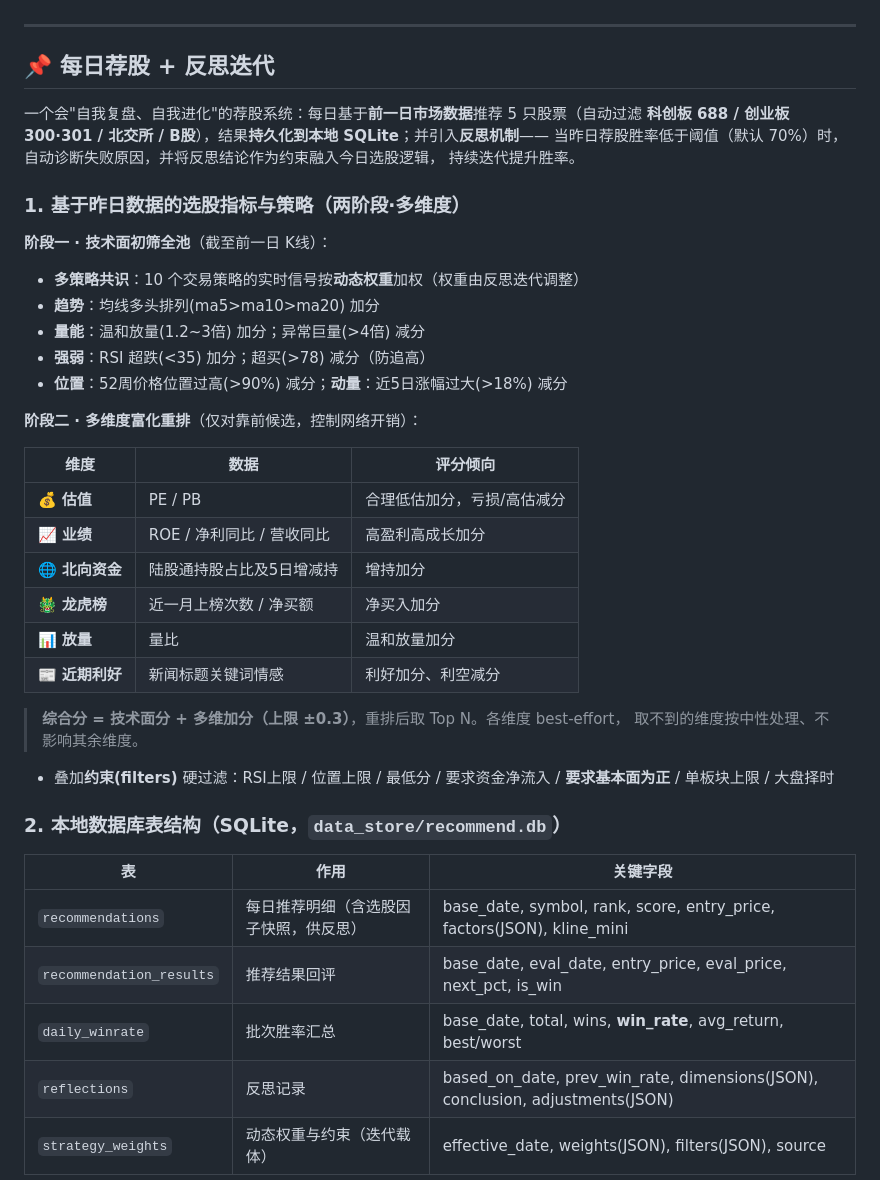
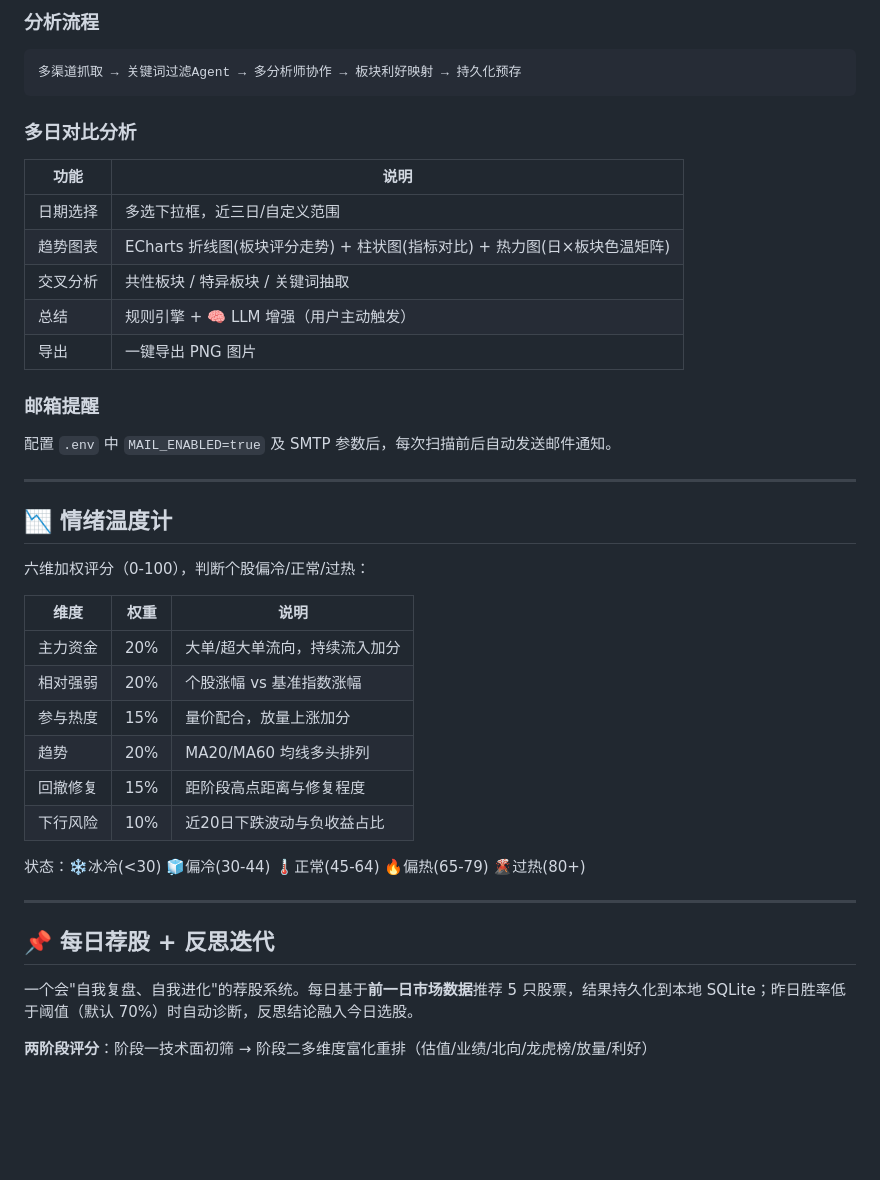
Before and after one commit to George-kiki/tradingAgent, a Markdown page: README.md, the part around one of its changes. Drawn GitHub-style; blank space fills up the shorter version.

````diff
--- a/README.md
+++ b/README.md
@@ -133,45 +167,45 @@ python main.py web
+### 分析流程
+
+```
+多渠道抓取 → 关键词过滤Agent → 多分析师协作 → 板块利好映射 → 持久化预存
+```
+
+### 多日对比分析
+
+| 功能 | 说明 |
+|------|------|
+| 日期选择 | 多选下拉框，近三日/自定义范围 |
+| 趋势图表 | ECharts 折线图(板块评分走势) + 柱状图(指标对比) + 热力图(日×板块色温矩阵) |
+| 交叉分析 | 共性板块 / 特异板块 / 关键词抽取 |
+| 总结 | 规则引擎 + 🧠 LLM 增强（用户主动触发） |
+| 导出 | 一键导出 PNG 图片 |
+
+### 邮箱提醒
+
+配置 `.env` 中 `MAIL_ENABLED=true` 及 SMTP 参数后，每次扫描前后自动发送邮件通知。
+
+---
+
+## 📉 情绪温度计
+
+六维加权评分（0-100），判断个股偏冷/正常/过热：
+
+| 维度 | 权重 | 说明 |
+|------|------|------|
+| 主力资金 | 20% | 大单/超大单流向，持续流入加分 |
+| 相对强弱 | 20% | 个股涨幅 vs 基准指数涨幅 |
+| 参与热度 | 15% | 量价配合，放量上涨加分 |
+| 趋势 | 20% | MA20/MA60 均线多头排列 |
+| 回撤修复 | 15% | 距阶段高点距离与修复程度 |
+| 下行风险 | 10% | 近20日下跌波动与负收益占比 |
+
+状态：❄️冰冷(<30) 🧊偏冷(30-44) 🌡️正常(45-64) 🔥偏热(65-79) 🌋过热(80+)
 
 ---
 
 ## 📌 每日荐股 + 反思迭代
 
-一个会"自我复盘、自我进化"的荐股系统：每日基于**前一日市场数据**推荐 5 只股票（自动过滤
-**科创板 688 / 创业板 300·301 / 北交所 / B股**），结果**持久化到本地 SQLite**；并引入**反思机制**——
-当昨日荐股胜率低于阈值（默认 70%）时，自动诊断失败原因，并将反思结论作为约束融入今日选股逻辑，
-持续迭代提升胜率。
+一个会"自我复盘、自我进化"的荐股系统。每日基于**前一日市场数据**推荐 5 只股票，结果持久化到本地 SQLite；昨日胜率低于阈值（默认 70%）时自动诊断，反思结论融入今日选股。
 
-### 1. 基于昨日数据的选股指标与策略（两阶段·多维度）
+**两阶段评分**：阶段一技术面初筛 → 阶段二多维度富化重排（估值/业绩/北向/龙虎榜/放量/利好）
 
-**阶段一 · 技术面初筛全池**（截至前一日 K线）：
-- **多策略共识**：10 个交易策略的实时信号按**动态权重**加权（权重由反思迭代调整）
-- **趋势**：均线多头排列(ma5>ma10>ma20) 加分
-- **量能**：温和放量(1.2~3倍) 加分；异常巨量(>4倍) 减分
-- **强弱**：RSI 超跌(<35) 加分；超买(>78) 减分（防追高）
-- **位置**：52周价格位置过高(>90%) 减分；**动量**：近5日涨幅过大(>18%) 减分
-
-**阶段二 · 多维度富化重排**（仅对靠前候选，控制网络开销）：
-
-| 维度 | 数据 | 评分倾向 |
-|------|------|---------|
-| 💰 **估值** | PE / PB | 合理低估加分，亏损/高估减分 |
-| 📈 **业绩** | ROE / 净利同比 / 营收同比 | 高盈利高成长加分 |
-| 🌐 **北向资金** | 陆股通持股占比及5日增减持 | 增持加分 |
-| 🐲 **龙虎榜** | 近一月上榜次数 / 净买额 | 净买入加分 |
-| 📊 **放量** | 量比 | 温和放量加分 |
-| 📰 **近期利好** | 新闻标题关键词情感 | 利好加分、利空减分 |
-
-> **综合分 = 技术面分 + 多维加分（上限 ±0.3）**，重排后取 Top N。各维度 best-effort，
-> 取不到的维度按中性处理、不影响其余维度。
-
-- 叠加**约束(filters)** 硬过滤：RSI上限 / 位置上限 / 最低分 / 要求资金净流入 / **要求基本面为正** / 单板块上限 / 大盘择时
-
-### 2. 本地数据库表结构（SQLite，`data_store/recommend.db`）
-
-| 表 | 作用 | 关键字段 |
-|----|------|---------|
-| `recommendations` | 每日推荐明细（含选股因子快照，供反思） | base_date, symbol, rank, score, entry_price, factors(JSON), kline_mini |
-| `recommendation_results` | 推荐结果回评 | base_date, eval_date, entry_price, eval_price, next_pct, is_win |
-| `daily_winrate` | 批次胜率汇总 | base_date, total, wins, **win_rate**, avg_return, best/worst |
-| `reflections` | 反思记录 | based_on_date, prev_win_rate, dimensions(JSON), conclusion, adjustments(JSON) |
-| `strategy_weights` | 动态权重与约束（迭代载体） | effective_date, weights(JSON), filters(JSON), source |
-
````
Also changed, not shown: other parts of README.md (+112 -163 lines).
